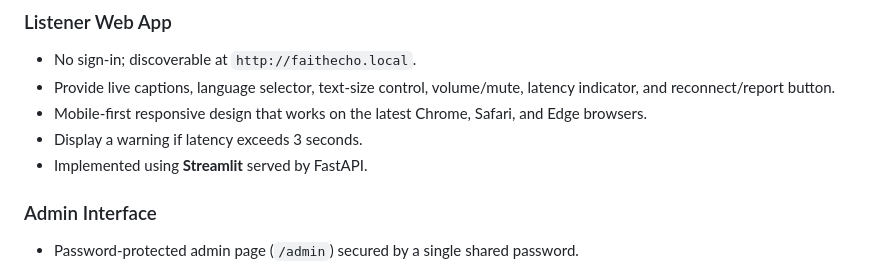
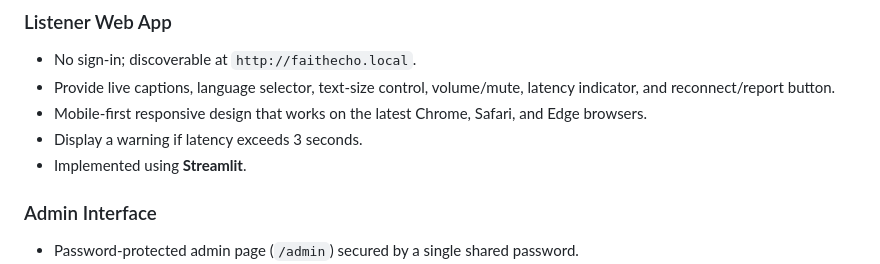
Before and after one commit to fordanic/FaithEcho, a Markdown page: SPECIFICATION.md, the part around the change. Drawn GitHub-style.

Commit message:
Update SPECIFICATION.md
Co-authored-by: gemini-code-assist[bot] <176961590+gemini-code-assist[bot]@users.noreply.github.com>

```diff
--- a/SPECIFICATION.md
+++ b/SPECIFICATION.md
@@ -38,7 +38,7 @@ FaithEcho is a real‑time translation service that allows church attendees who
 * Provide live captions, language selector, text‑size control, volume/mute, latency indicator, and reconnect/report button.
 * Mobile‑first responsive design that works on the latest Chrome, Safari, and Edge browsers.
 * Display a warning if latency exceeds 3 seconds.
-* Implemented using **Streamlit** served by FastAPI.
+* Implemented using **Streamlit**.
 
 ### Admin Interface
 
```
